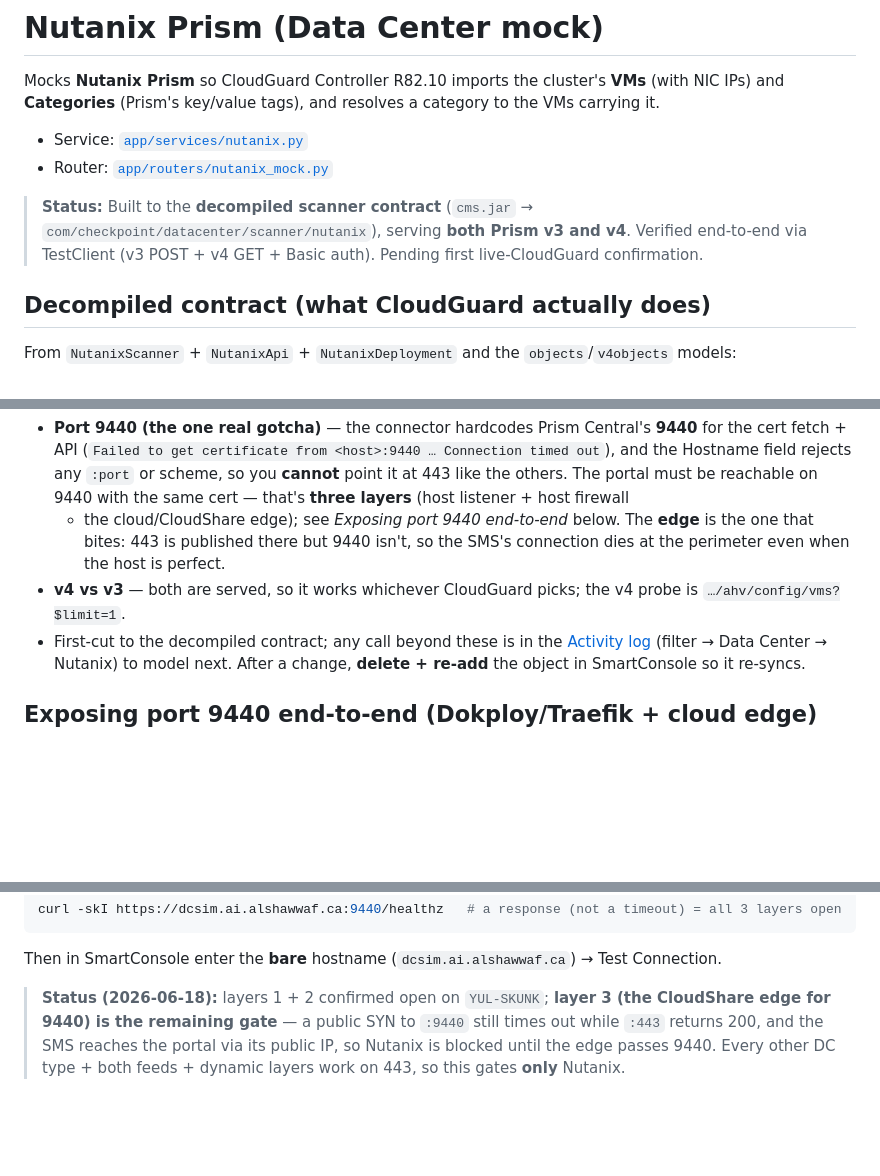
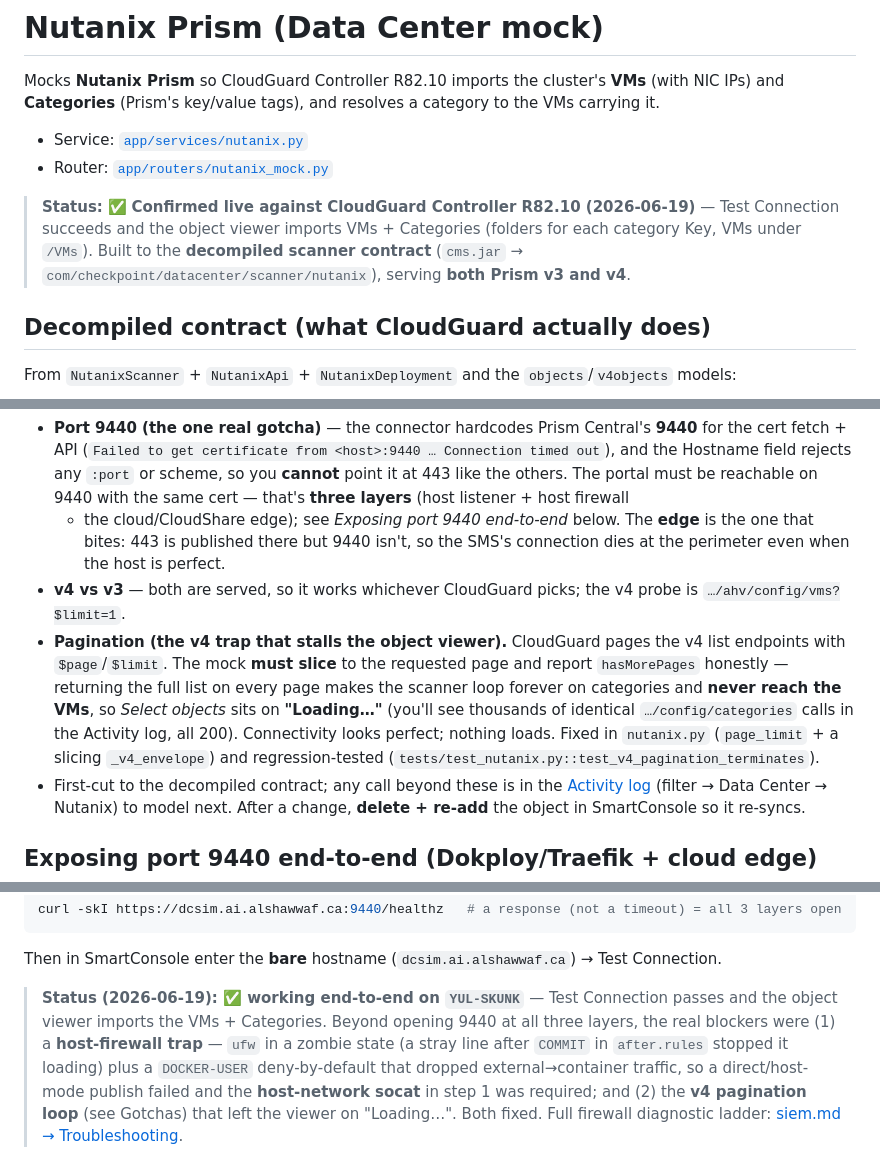
Before and after one commit to alshawwaf/Drawbridge, a Markdown page: docs/integrations/nutanix.md, 3 parts joined by grey strips. Drawn GitHub-style; blank space fills up the shorter version.

````diff
--- a/docs/integrations/nutanix.md
+++ b/docs/integrations/nutanix.md
@@ -6,9 +6,10 @@ and **Categories** (Prism's key/value tags), and resolves a category to the VMs
 - Service: [`app/services/nutanix.py`](../../app/services/nutanix.py)
 - Router: [`app/routers/nutanix_mock.py`](../../app/routers/nutanix_mock.py)
 
-> **Status:** Built to the **decompiled scanner contract** (`cms.jar` →
-> `com/checkpoint/datacenter/scanner/nutanix`), serving **both Prism v3 and v4**. Verified end-to-end
-> via TestClient (v3 POST + v4 GET + Basic auth). Pending first live-CloudGuard confirmation.
+> **Status:** ✅ **Confirmed live against CloudGuard Controller R82.10 (2026-06-19)** — Test Connection
+> succeeds and the object viewer imports VMs + Categories (folders for each category Key, VMs under
+> `/VMs`). Built to the **decompiled scanner contract** (`cms.jar` →
+> `com/checkpoint/datacenter/scanner/nutanix`), serving **both Prism v3 and v4**.
 
 ## Decompiled contract (what CloudGuard actually does)
 
@@ -86,6 +87,13 @@ them blank for an open lab.
   the host is perfect.
 - **v4 vs v3** — both are served, so it works whichever CloudGuard picks; the v4 probe is
   `…/ahv/config/vms?$limit=1`.
+- **Pagination (the v4 trap that stalls the object viewer).** CloudGuard pages the v4 list endpoints
+  with `$page`/`$limit`. The mock **must slice** to the requested page and report `hasMorePages`
+  honestly — returning the full list on every page makes the scanner loop forever on categories and
+  **never reach the VMs**, so *Select objects* sits on **"Loading…"** (you'll see thousands of identical
+  `…/config/categories` calls in the Activity log, all 200). Connectivity looks perfect; nothing loads.
+  Fixed in `nutanix.py` (`page_limit` + a slicing `_v4_envelope`) and regression-tested
+  (`tests/test_nutanix.py::test_v4_pagination_terminates`).
 - First-cut to the decompiled contract; any call beyond these is in the
   [Activity log](/activity?kind=datacenter) (filter → Data Center → Nutanix) to model next. After a
   change, **delete + re-add** the object in SmartConsole so it re-syncs.
@@ -127,7 +141,10 @@ curl -skI https://dcsim.ai.alshawwaf.ca:9440/healthz   # a response (not a timeo
 ```
 Then in SmartConsole enter the **bare** hostname (`dcsim.ai.alshawwaf.ca`) → Test Connection.
 
-> **Status (2026-06-18):** layers 1 + 2 confirmed open on `YUL-SKUNK`; **layer 3 (the CloudShare edge
-> for 9440) is the remaining gate** — a public SYN to `:9440` still times out while `:443` returns 200,
-> and the SMS reaches the portal via its public IP, so Nutanix is blocked until the edge passes 9440.
-> Every other DC type + both feeds + dynamic layers work on 443, so this gates **only** Nutanix.
+> **Status (2026-06-19): ✅ working end-to-end on `YUL-SKUNK`** — Test Connection passes and the object
+> viewer imports the VMs + Categories. Beyond opening 9440 at all three layers, the real blockers were
+> (1) a **host-firewall trap** — `ufw` in a zombie state (a stray line after `COMMIT` in `after.rules`
+> stopped it loading) plus a `DOCKER-USER` deny-by-default that dropped external→container traffic, so a
+> direct/host-mode publish failed and the **host-network socat** in step 1 was required; and (2) the
+> **v4 pagination loop** (see Gotchas) that left the viewer on "Loading…". Both fixed. Full firewall
+> diagnostic ladder: [siem.md → Troubleshooting](siem.md).
````
Also changed, not shown: other parts of docs/integrations/nutanix.md (+6 -0 lines), DEPLOY.md (+67 -11 lines).
